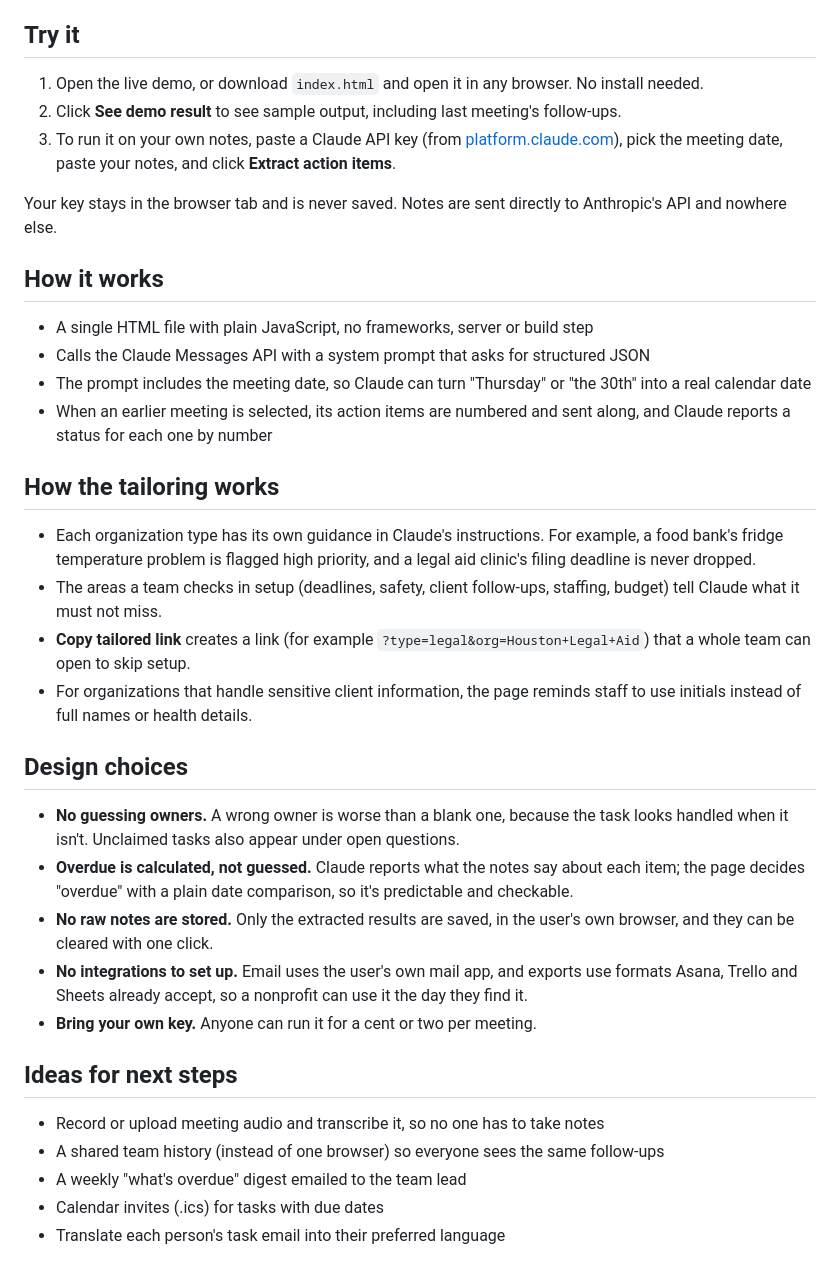
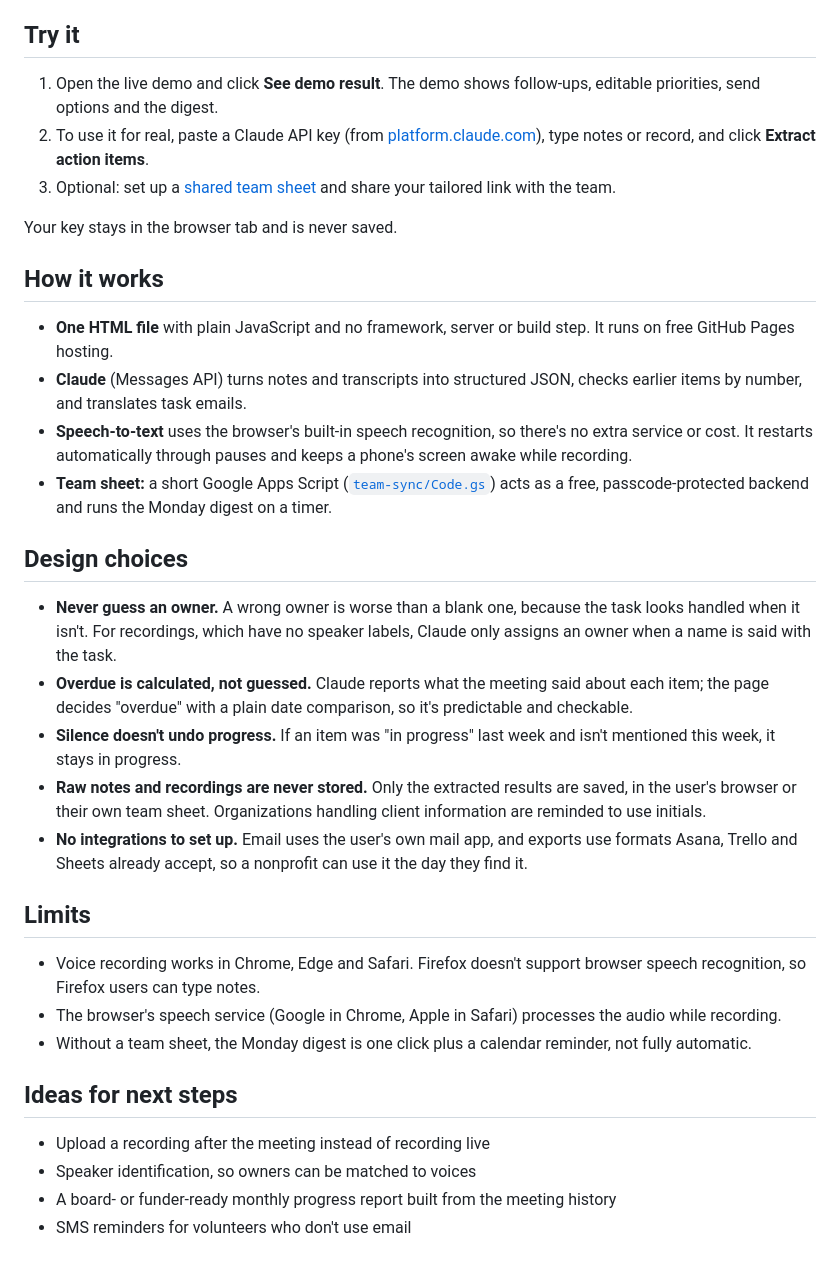
Before and after one commit to mykel23/meeting-action-items, a Markdown page: README.md, the part around one of its changes. GitHub-like rendering.

```diff
--- a/README.md
+++ b/README.md
@@ -23,38 +33,36 @@ I'm a project manager. After most meetings, the hardest part isn't the meeting i
 
 ## Try it
 
-1. Open the live demo, or download `index.html` and open it in any browser. No install needed.
-2. Click **See demo result** to see sample output, including last meeting's follow-ups.
-3. To run it on your own notes, paste a Claude API key (from [platform.claude.com](https://platform.claude.com)), pick the meeting date, paste your notes, and click **Extract action items**.
+1. Open the live demo and click **See demo result**. The demo shows follow-ups, editable priorities, send options and the digest.
+2. To use it for real, paste a Claude API key (from [platform.claude.com](https://platform.claude.com)), type notes or record, and click **Extract action items**.
+3. Optional: set up a [shared team sheet](team-sync/SETUP.md) and share your tailored link with the team.
 
-Your key stays in the browser tab and is never saved. Notes are sent directly to Anthropic's API and nowhere else.
+Your key stays in the browser tab and is never saved.
 
 ## How it works
 
-- A single HTML file with plain JavaScript, no frameworks, server or build step
-- Calls the Claude Messages API with a system prompt that asks for structured JSON
-- The prompt includes the meeting date, so Claude can turn "Thursday" or "the 30th" into a real calendar date
-- When an earlier meeting is selected, its action items are numbered and sent along, and Claude reports a status for each one by number
-
-## How the tailoring works
-
-- Each organization type has its own guidance in Claude's instructions. For example, a food bank's fridge temperature problem is flagged high priority, and a legal aid clinic's filing deadline is never dropped.
-- The areas a team checks in setup (deadlines, safety, client follow-ups, staffing, budget) tell Claude what it must not miss.
-- **Copy tailored link** creates a link (for example `?type=legal&org=Houston+Legal+Aid`) that a whole team can open to skip setup.
-- For organizations that handle sensitive client information, the page reminds staff to use initials instead of full names or health details.
+- **One HTML file** with plain JavaScript and no framework, server or build step. It runs on free GitHub Pages hosting.
+- **Claude** (Messages API) turns notes and transcripts into structured JSON, checks earlier items by number, and translates task emails.
+- **Speech-to-text** uses the browser's built-in speech recognition, so there's no extra service or cost. It restarts automatically through pauses and keeps a phone's screen awake while recording.
+- **Team sheet:** a short Google Apps Script ([`team-sync/Code.gs`](team-sync/Code.gs)) acts as a free, passcode-protected backend and runs the Monday digest on a timer.
 
 ## Design choices
 
-- **No guessing owners.** A wrong owner is worse than a blank one, because the task looks handled when it isn't. Unclaimed tasks also appear under open questions.
-- **Overdue is calculated, not guessed.** Claude reports what the notes say about each item; the page decides "overdue" with a plain date comparison, so it's predictable and checkable.
-- **No raw notes are stored.** Only the extracted results are saved, in the user's own browser, and they can be cleared with one click.
+- **Never guess an owner.** A wrong owner is worse than a blank one, because the task looks handled when it isn't. For recordings, which have no speaker labels, Claude only assigns an owner when a name is said with the task.
+- **Overdue is calculated, not guessed.** Claude reports what the meeting said about each item; the page decides "overdue" with a plain date comparison, so it's predictable and checkable.
+- **Silence doesn't undo progress.** If an item was "in progress" last week and isn't mentioned this week, it stays in progress.
+- **Raw notes and recordings are never stored.** Only the extracted results are saved, in the user's browser or their own team sheet. Organizations handling client information are reminded to use initials.
 - **No integrations to set up.** Email uses the user's own mail app, and exports use formats Asana, Trello and Sheets already accept, so a nonprofit can use it the day they find it.
-- **Bring your own key.** Anyone can run it for a cent or two per meeting.
+
+## Limits
+
+- Voice recording works in Chrome, Edge and Safari. Firefox doesn't support browser speech recognition, so Firefox users can type notes.
+- The browser's speech service (Google in Chrome, Apple in Safari) processes the audio while recording.
+- Without a team sheet, the Monday digest is one click plus a calendar reminder, not fully automatic.
 
 ## Ideas for next steps
 
-- Record or upload meeting audio and transcribe it, so no one has to take notes
-- A shared team history (instead of one browser) so everyone sees the same follow-ups
-- A weekly "what's overdue" digest emailed to the team lead
-- Calendar invites (.ics) for tasks with due dates
-- Translate each person's task email into their preferred language
+- Upload a recording after the meeting instead of recording live
+- Speaker identification, so owners can be matched to voices
+- A board- or funder-ready monthly progress report built from the meeting history
+- SMS reminders for volunteers who don't use email
```
Also changed, not shown: other parts of README.md (+21 -11 lines), team-sync/SETUP.md (added, +58 -0 lines), screenshot.png, 2 other files.
